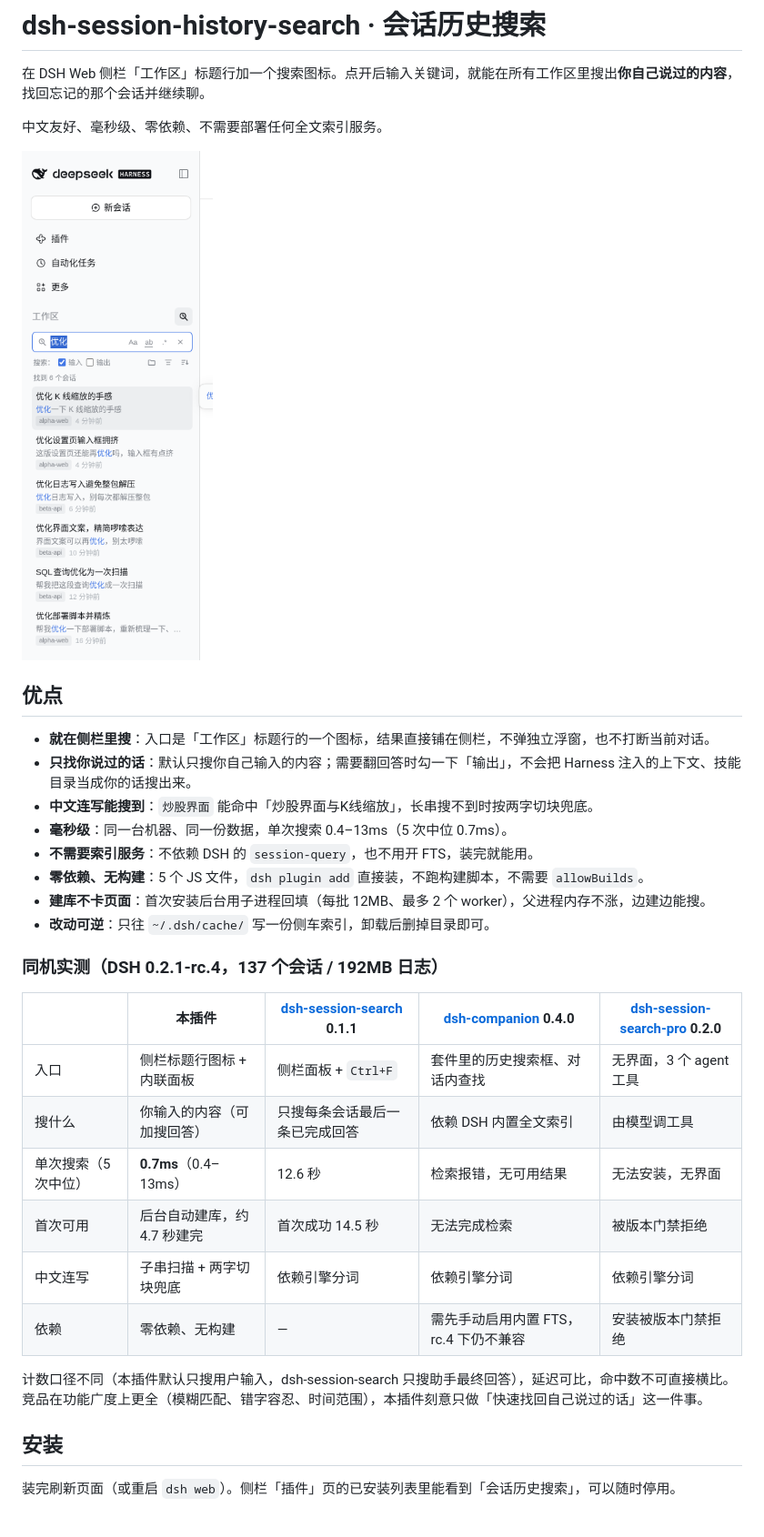
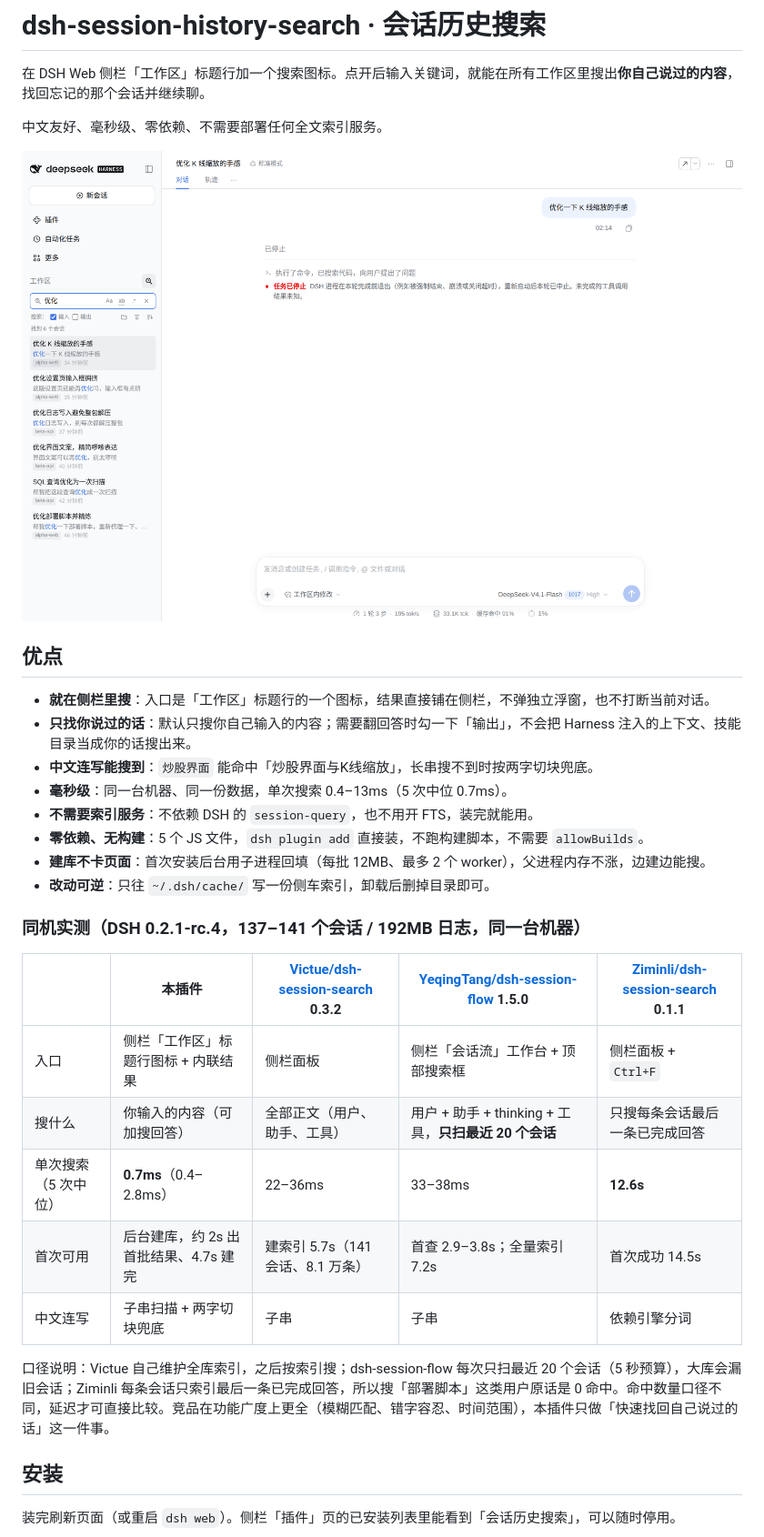
Before and after one commit to sukirk/dsh-find-history, a Markdown page: README.md, the part around the change. Shown at 91% size. GitHub-like rendering; pictures changed too: docs/preview.png.

```diff
--- a/README.md
+++ b/README.md
@@ -17,18 +17,17 @@
 - **建库不卡页面**：首次安装后台用子进程回填（每批 12MB、最多 2 个 worker），父进程内存不涨，边建边能搜。
 - **改动可逆**：只往 `~/.dsh/cache/` 写一份侧车索引，卸载后删掉目录即可。
 
-### 同机实测（DSH 0.2.1-rc.4，137 个会话 / 192MB 日志）
+### 同机实测（DSH 0.2.1-rc.4，137–141 个会话 / 192MB 日志，同一台机器）
 
-| | **本插件** | [dsh-session-search](https://github.com/Ziminli/dsh-session-search) 0.1.1 | [dsh-companion](https://github.com/beijingwahw/dsh-companion) 0.4.0 | [dsh-session-search-pro](https://github.com/LeslieWylie/dsh-session-search-pro) 0.2.0 |
+| | **本插件** | [Victue/dsh-session-search](https://github.com/Victue/dsh-session-search) 0.3.2 | [YeqingTang/dsh-session-flow](https://github.com/YeqingTang/dsh-session-flow) 1.5.0 | [Ziminli/dsh-session-search](https://github.com/Ziminli/dsh-session-search) 0.1.1 |
 | --- | --- | --- | --- | --- |
-| 入口 | 侧栏标题行图标 + 内联面板 | 侧栏面板 + `Ctrl+F` | 套件里的历史搜索框、对话内查找 | 无界面，3 个 agent 工具 |
-| 搜什么 | 你输入的内容（可加搜回答） | 只搜每条会话最后一条已完成回答 | 依赖 DSH 内置全文索引 | 由模型调工具 |
-| 单次搜索（5 次中位） | **0.7ms**（0.4–13ms） | 12.6 秒 | 检索报错，无可用结果 | 无法安装，无界面 |
-| 首次可用 | 后台自动建库，约 4.7 秒建完 | 首次成功 14.5 秒 | 无法完成检索 | 被版本门禁拒绝 |
-| 中文连写 | 子串扫描 + 两字切块兜底 | 依赖引擎分词 | 依赖引擎分词 | 依赖引擎分词 |
-| 依赖 | 零依赖、无构建 | — | 需先手动启用内置 FTS，rc.4 下仍不兼容 | 安装被版本门禁拒绝 |
+| 入口 | 侧栏「工作区」标题行图标 + 内联结果 | 侧栏面板 | 侧栏「会话流」工作台 + 顶部搜索框 | 侧栏面板 + `Ctrl+F` |
+| 搜什么 | 你输入的内容（可加搜回答） | 全部正文（用户、助手、工具） | 用户 + 助手 + thinking + 工具，**只扫最近 20 个会话** | 只搜每条会话最后一条已完成回答 |
+| 单次搜索（5 次中位） | **0.7ms**（0.4–2.8ms） | 22–36ms | 33–38ms | **12.6s** |
+| 首次可用 | 后台建库，约 2s 出首批结果、4.7s 建完 | 建索引 5.7s（141 会话、8.1 万条） | 首查 2.9–3.8s；全量索引 7.2s | 首次成功 14.5s |
+| 中文连写 | 子串扫描 + 两字切块兜底 | 子串 | 子串 | 依赖引擎分词 |
 
-计数口径不同（本插件默认只搜用户输入，dsh-session-search 只搜助手最终回答），延迟可比，命中数不可直接横比。竞品在功能广度上更全（模糊匹配、错字容忍、时间范围），本插件刻意只做「快速找回自己说过的话」这一件事。
+口径说明：Victue 自己维护全库索引，之后按索引搜；dsh-session-flow 每次只扫最近 20 个会话（5 秒预算），大库会漏旧会话；Ziminli 每条会话只索引最后一条已完成回答，所以搜「部署脚本」这类用户原话是 0 命中。命中数量口径不同，延迟才可直接比较。竞品在功能广度上更全（模糊匹配、错字容忍、时间范围），本插件只做「快速找回自己说过的话」这一件事。
 
 ## 安装
 
```
Also changed, not shown: README.en.md (+8 -9 lines), docs/preview-hover.png.
